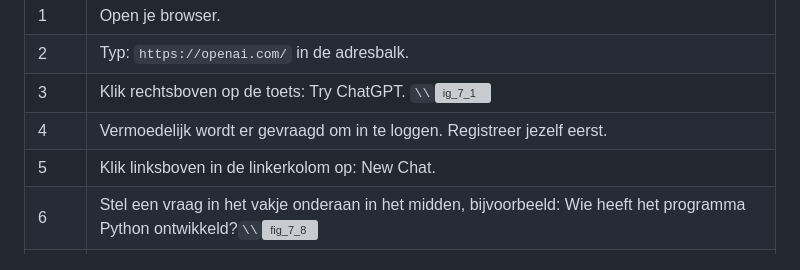
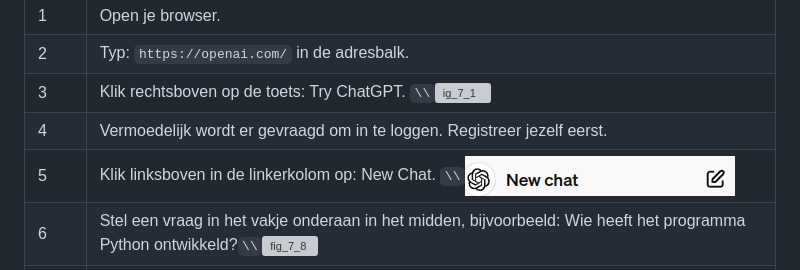
Before and after one commit to rbontekoe/CHATGPTKIDS, a Markdown page: docs/src/chapter7.md, the part around the change. Drawn GitHub-style; pictures changed too: docs/src/assets/fig_7_9.png (added); grey boxes are pictures that could not be loaded.

```diff
--- a/docs/src/chapter7.md
+++ b/docs/src/chapter7.md
@@ -34,7 +34,7 @@ Het blijkt dat het ook Python-code voor de Sense-HAT kan genereren. Je moet wel
 | 2 | Typ: `https://openai.com/` in de adresbalk. |
 | 3 | Klik rechtsboven op de toets: Try ChatGPT. ``\\``![ig_7_1](assets/fig_7_1.png) |
 | 4 | Vermoedelijk wordt er gevraagd om in te loggen. Registreer jezelf eerst. |
-| 5 | Klik linksboven in de linkerkolom op: New Chat. |
+| 5 | Klik linksboven in de linkerkolom op: New Chat. ``\\``![fig_7_9](assets/fig_7_9.png) |
 | 6 | Stel een vraag in het vakje onderaan in het midden, bijvoorbeeld: Wie heeft het programma Python ontwikkeld?``\\``![fig_7_8](assets/fig_7_8.png) |
 | 7 | Vermoedelijk krijg je het volgende antwoord: Python is ontwikkeld door Guido van Rossum en werd voor het eerst uitgebracht in 1991. Van Rossum is een Nederlands informaticus die Python ontwikkelde als een opvolger van de programmeertaal ABC. Hij leidde het project gedurende vele jaren en had een grote invloed op de ontwikkeling van Python. |
 | 8 | Experimnteer verder, vraag bijvoorbeeld: Wat kun je doen met de sense-hat? |
```
Also changed, not shown: docs/stable/assets/fig_7_9.png (added), 15 other files.
